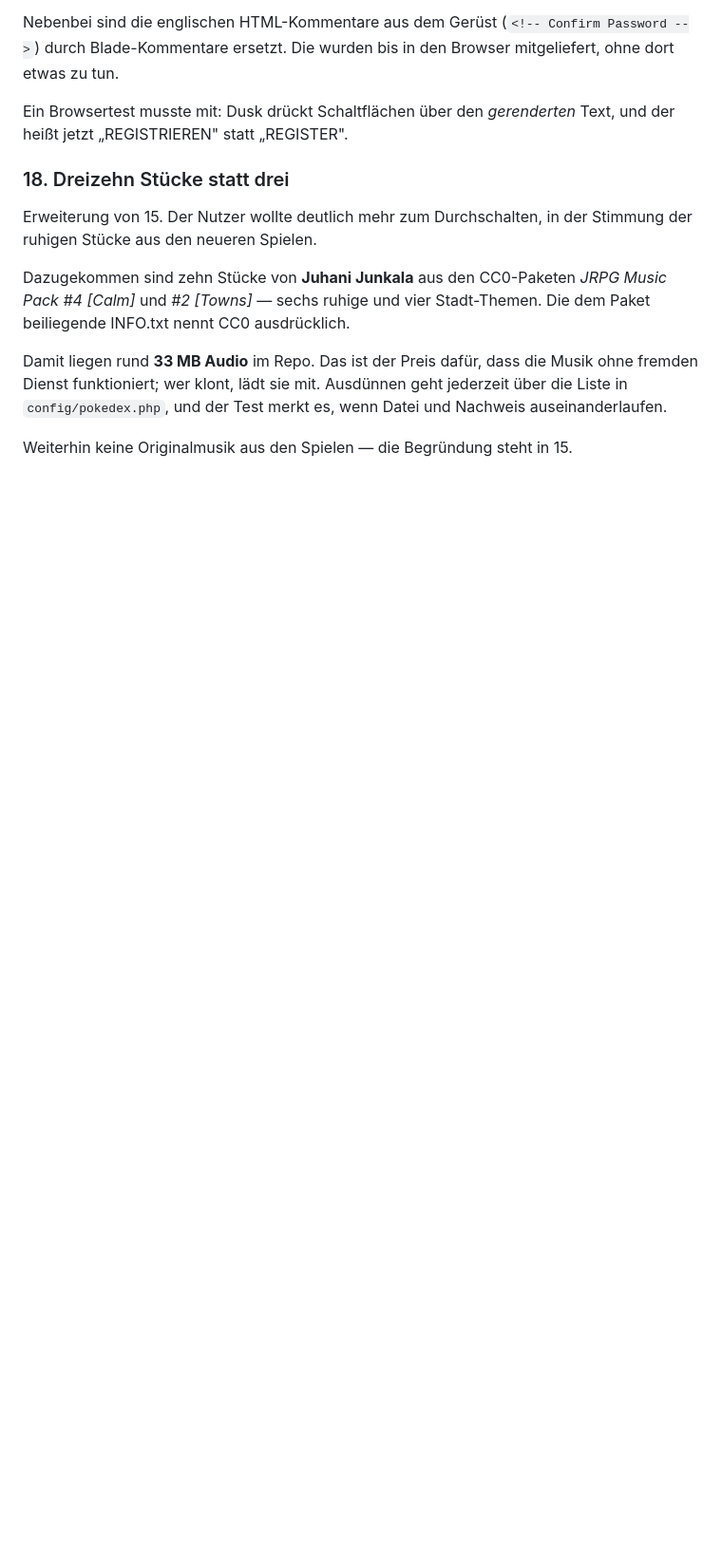
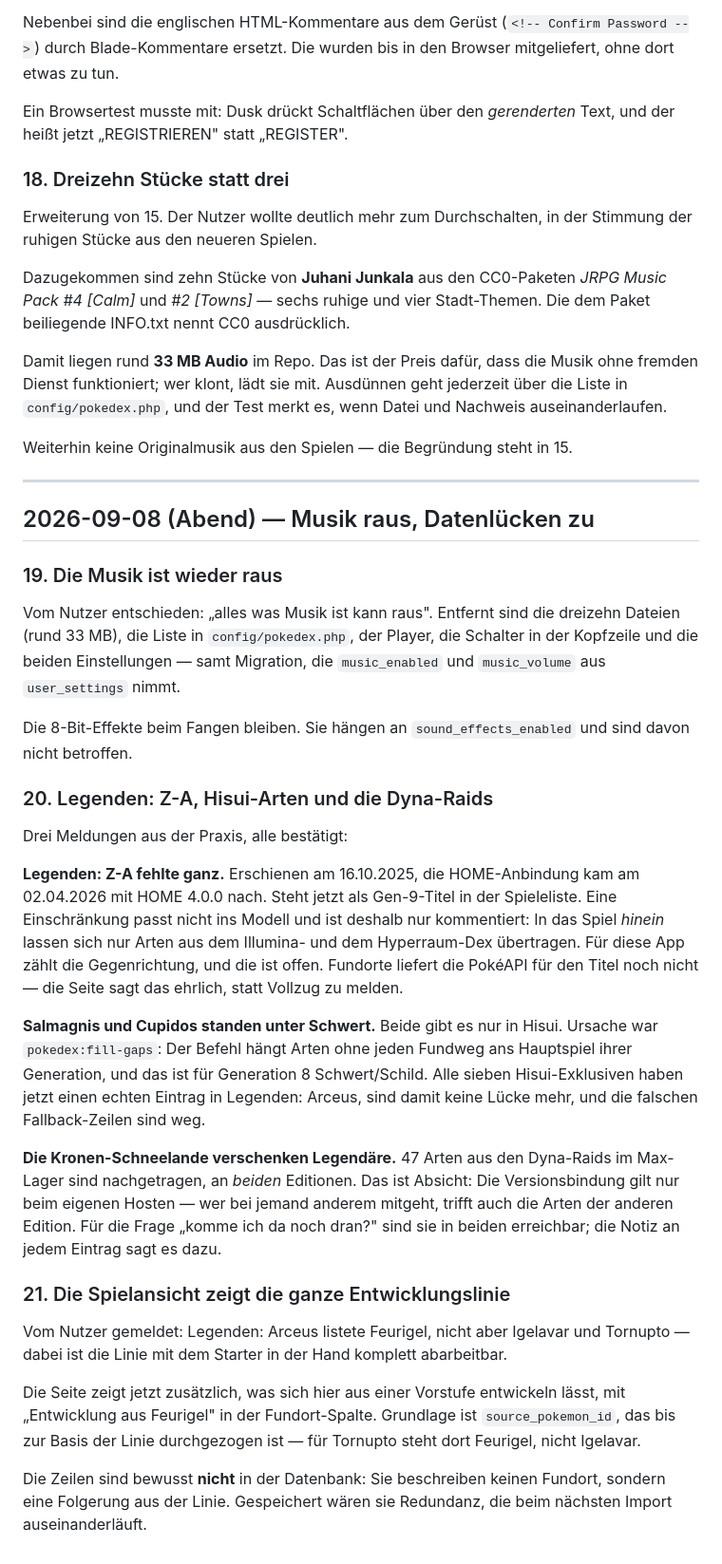
Before and after one commit to BenHohnstedter/pokemon-database, a Markdown page: .claude/FEATURE-UPDATES.md, the part around the change. Shown at 95% size. Drawn GitHub-style; blank space fills up the shorter version.

```diff
--- a/.claude/FEATURE-UPDATES.md
+++ b/.claude/FEATURE-UPDATES.md
@@ -367,3 +367,55 @@ jederzeit über die Liste in `config/pokedex.php`, und der Test merkt es, wenn
 Datei und Nachweis auseinanderlaufen.
 
 Weiterhin keine Originalmusik aus den Spielen — die Begründung steht in 15.
+
+---
+
+## 2026-09-08 (Abend) — Musik raus, Datenlücken zu
+
+### 19. Die Musik ist wieder raus
+
+Vom Nutzer entschieden: „alles was Musik ist kann raus". Entfernt sind die
+dreizehn Dateien (rund 33 MB), die Liste in `config/pokedex.php`, der Player,
+die Schalter in der Kopfzeile und die beiden Einstellungen — samt Migration, die
+`music_enabled` und `music_volume` aus `user_settings` nimmt.
+
+Die 8-Bit-Effekte beim Fangen bleiben. Sie hängen an `sound_effects_enabled`
+und sind davon nicht betroffen.
+
+### 20. Legenden: Z-A, Hisui-Arten und die Dyna-Raids
+
+Drei Meldungen aus der Praxis, alle bestätigt:
+
+**Legenden: Z-A fehlte ganz.** Erschienen am 16.10.2025, die HOME-Anbindung kam
+am 02.04.2026 mit HOME 4.0.0 nach. Steht jetzt als Gen-9-Titel in der
+Spieleliste. Eine Einschränkung passt nicht ins Modell und ist deshalb nur
+kommentiert: In das Spiel *hinein* lassen sich nur Arten aus dem Illumina- und
+dem Hyperraum-Dex übertragen. Für diese App zählt die Gegenrichtung, und die ist
+offen. Fundorte liefert die PokéAPI für den Titel noch nicht — die Seite sagt
+das ehrlich, statt Vollzug zu melden.
+
+**Salmagnis und Cupidos standen unter Schwert.** Beide gibt es nur in Hisui.
+Ursache war `pokedex:fill-gaps`: Der Befehl hängt Arten ohne jeden Fundweg ans
+Hauptspiel ihrer Generation, und das ist für Generation 8 Schwert/Schild. Alle
+sieben Hisui-Exklusiven haben jetzt einen echten Eintrag in Legenden: Arceus,
+sind damit keine Lücke mehr, und die falschen Fallback-Zeilen sind weg.
+
+**Die Kronen-Schneelande verschenken Legendäre.** 47 Arten aus den Dyna-Raids
+im Max-Lager sind nachgetragen, an *beiden* Editionen. Das ist Absicht: Die
+Versionsbindung gilt nur beim eigenen Hosten — wer bei jemand anderem mitgeht,
+trifft auch die Arten der anderen Edition. Für die Frage „komme ich da noch
+dran?" sind sie in beiden erreichbar; die Notiz an jedem Eintrag sagt es dazu.
+
+### 21. Die Spielansicht zeigt die ganze Entwicklungslinie
+
+Vom Nutzer gemeldet: Legenden: Arceus listete Feurigel, nicht aber Igelavar und
+Tornupto — dabei ist die Linie mit dem Starter in der Hand komplett abarbeitbar.
+
+Die Seite zeigt jetzt zusätzlich, was sich hier aus einer Vorstufe entwickeln
+lässt, mit „Entwicklung aus Feurigel" in der Fundort-Spalte. Grundlage ist
+`source_pokemon_id`, das bis zur Basis der Linie durchgezogen ist — für Tornupto
+steht dort Feurigel, nicht Igelavar.
+
+Die Zeilen sind bewusst **nicht** in der Datenbank: Sie beschreiben keinen
+Fundort, sondern eine Folgerung aus der Linie. Gespeichert wären sie Redundanz,
+die beim nächsten Import auseinanderläuft.
```
Also changed, not shown: .claude/PROGRESS.md (+35 -0 lines).
